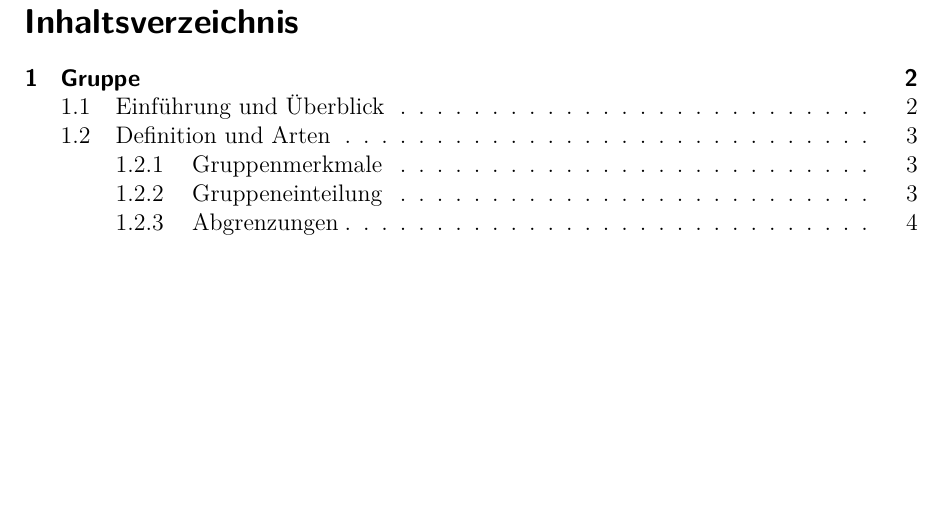
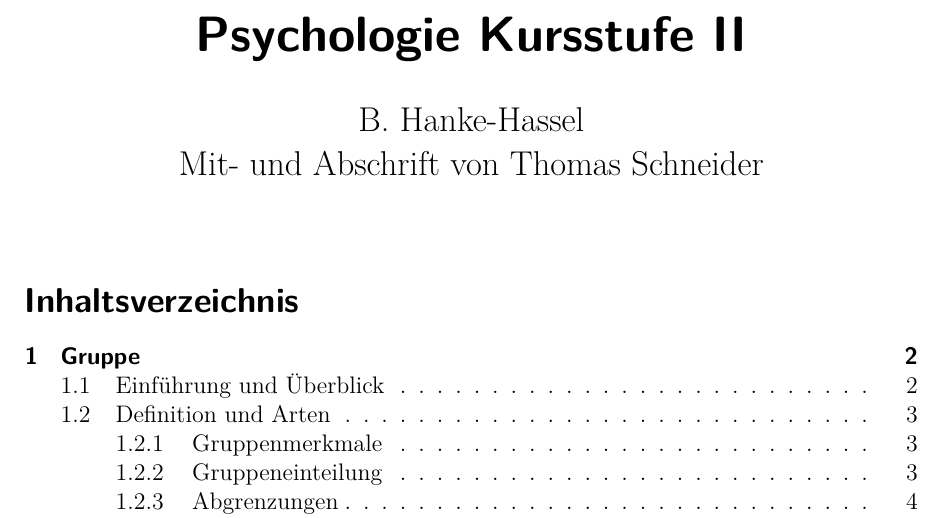
Before and after one commit to qsuscs/psychology, a LaTeX document (psychologie.tex): part of page 1 of 13, cut at the place of the change, the shorter picture padded with empty space. Compiled offline with XeLaTeX.

Commit message:
Define and insert a title
Signed-off-by: Thomas Schneider <thosch97@gmail.com>

```diff
--- a/psychologie.tex
+++ b/psychologie.tex
@@ -18,7 +18,12 @@
 \usepackage{xspace}
 \DeclareRobustCommand{\zB}{z.\,B.\xspace}
 
+\title{Psychologie Kursstufe II}
+\author{B.~Hanke-Hassel\\Mit- und Abschrift von Thomas~Schneider}
+\date{} % Datum gibt hier keinen Sinn, daher leer
+
 \begin{document}
+\maketitle
 \tableofcontents \pagebreak
 
 \section{Gruppe}
```
